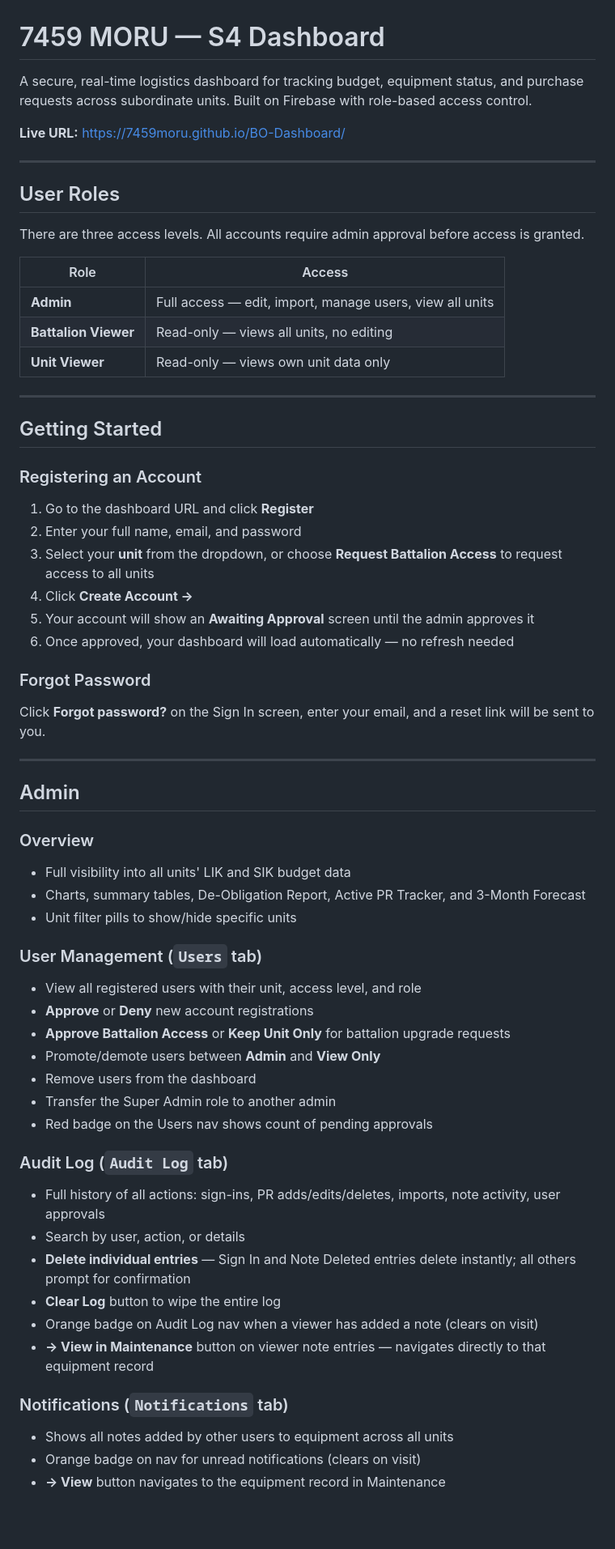
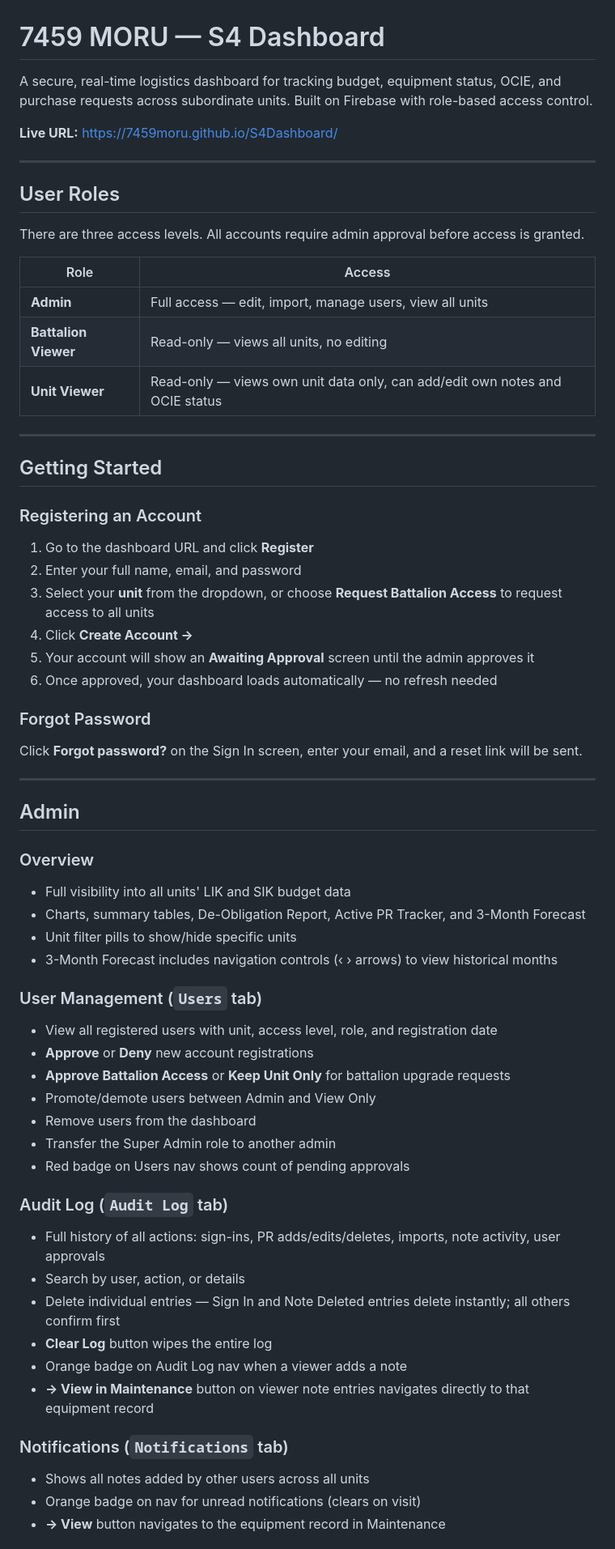
Before and after one commit to 7459Moru/S4Dashboard, a Markdown page: README.md, the part around one of its changes. Shown at 81% size. Drawn GitHub-style; blank space fills up the shorter version.

```diff
--- a/README.md
+++ b/README.md
@@ -1,8 +1,8 @@
 # 7459 MORU — S4 Dashboard
 
-A secure, real-time logistics dashboard for tracking budget, equipment status, and purchase requests across subordinate units. Built on Firebase with role-based access control.
+A secure, real-time logistics dashboard for tracking budget, equipment status, OCIE, and purchase requests across subordinate units. Built on Firebase with role-based access control.
 
-**Live URL:** https://7459moru.github.io/BO-Dashboard/
+**Live URL:** https://7459moru.github.io/S4Dashboard/
 
 ---
 
@@ -14,7 +14,7 @@ There are three access levels. All accounts require admin approval before access
 |------|--------|
 | **Admin** | Full access — edit, import, manage users, view all units |
 | **Battalion Viewer** | Read-only — views all units, no editing |
-| **Unit Viewer** | Read-only — views own unit data only |
+| **Unit Viewer** | Read-only — views own unit data only, can add/edit own notes and OCIE status |
 
 ---
 
@@ -27,11 +27,11 @@ There are three access levels. All accounts require admin approval before access
 3. Select your **unit** from the dropdown, or choose **Request Battalion Access** to request access to all units
 4. Click **Create Account →**
 5. Your account will show an **Awaiting Approval** screen until the admin approves it
-6. Once approved, your dashboard will load automatically — no refresh needed
+6. Once approved, your dashboard loads automatically — no refresh needed
 
 ### Forgot Password
 
-Click **Forgot password?** on the Sign In screen, enter your email, and a reset link will be sent to you.
+Click **Forgot password?** on the Sign In screen, enter your email, and a reset link will be sent.
 
 ---
 
@@ -41,26 +41,27 @@ Click **Forgot password?** on the Sign In screen, enter your email, and a reset
 - Full visibility into all units' LIK and SIK budget data
 - Charts, summary tables, De-Obligation Report, Active PR Tracker, and 3-Month Forecast
 - Unit filter pills to show/hide specific units
+- 3-Month Forecast includes navigation controls (‹ › arrows) to view historical months
 
 ### User Management (`Users` tab)
-- View all registered users with their unit, access level, and role
+- View all registered users with unit, access level, role, and registration date
 - **Approve** or **Deny** new account registrations
 - **Approve Battalion Access** or **Keep Unit Only** for battalion upgrade requests
-- Promote/demote users between **Admin** and **View Only**
+- Promote/demote users between Admin and View Only
 - Remove users from the dashboard
 - Transfer the Super Admin role to another admin
-- Red badge on the Users nav shows count of pending approvals
+- Red badge on Users nav shows count of pending approvals
 
 ### Audit Log (`Audit Log` tab)
 - Full history of all actions: sign-ins, PR adds/edits/deletes, imports, note activity, user approvals
 - Search by user, action, or details
-- **Delete individual entries** — Sign In and Note Deleted entries delete instantly; all others prompt for confirmation
-- **Clear Log** button to wipe the entire log
-- Orange badge on Audit Log nav when a viewer has added a note (clears on visit)
-- **→ View in Maintenance** button on viewer note entries — navigates directly to that equipment record
+- Delete individual entries — Sign In and Note Deleted entries delete instantly; all others confirm first
+- **Clear Log** button wipes the entire log
+- Orange badge on Audit Log nav when a viewer adds a note
+- **→ View in Maintenance** button on viewer note entries navigates directly to that equipment record
 
 ### Notifications (`Notifications` tab)
-- Shows all notes added by other users to equipment across all units
+- Shows all notes added by other users across all units
 - Orange badge on nav for unread notifications (clears on visit)
 - **→ View** button navigates to the equipment record in Maintenance
 
```
Also changed, not shown: other parts of README.md (+81 -47 lines).
